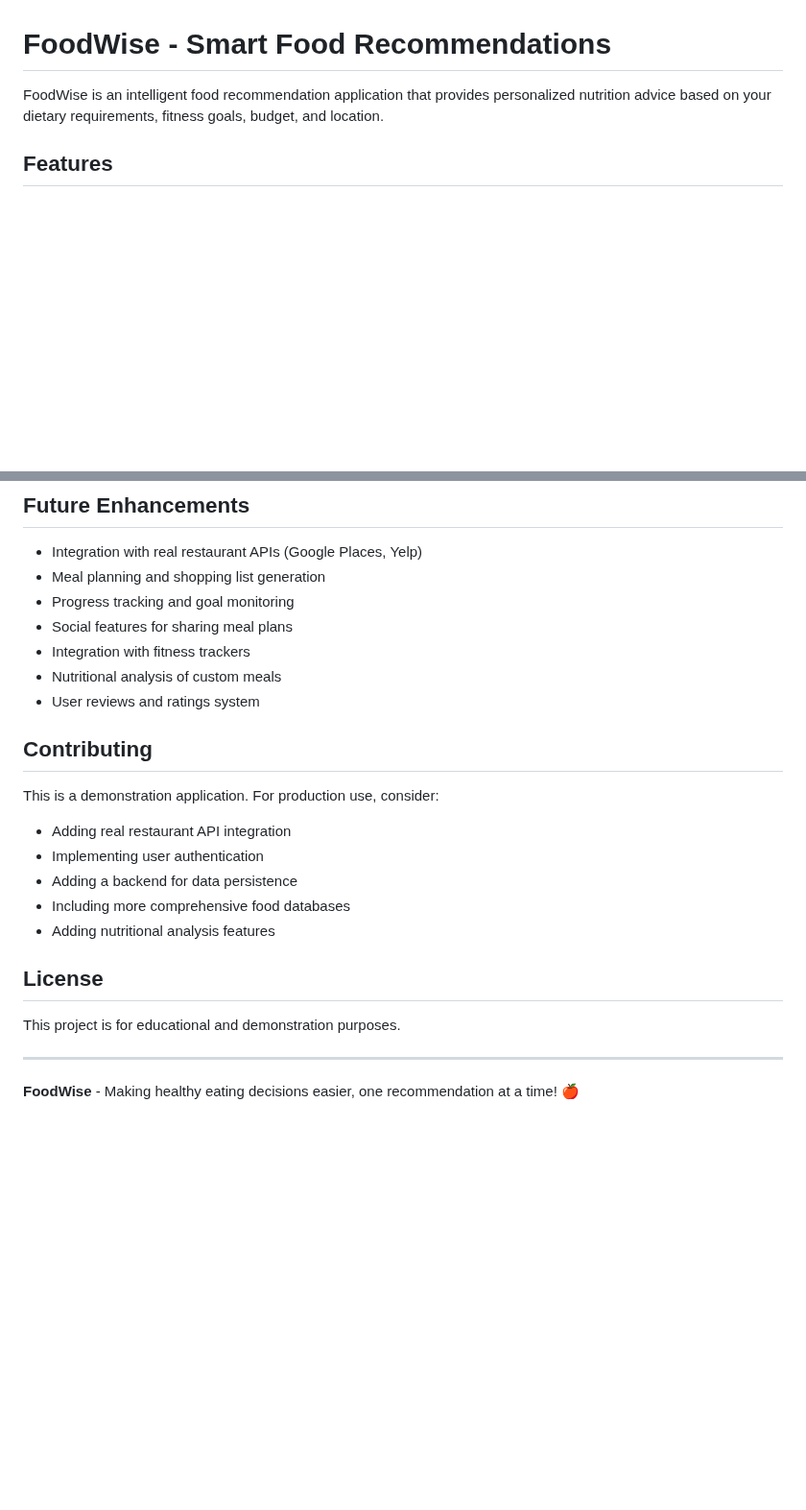
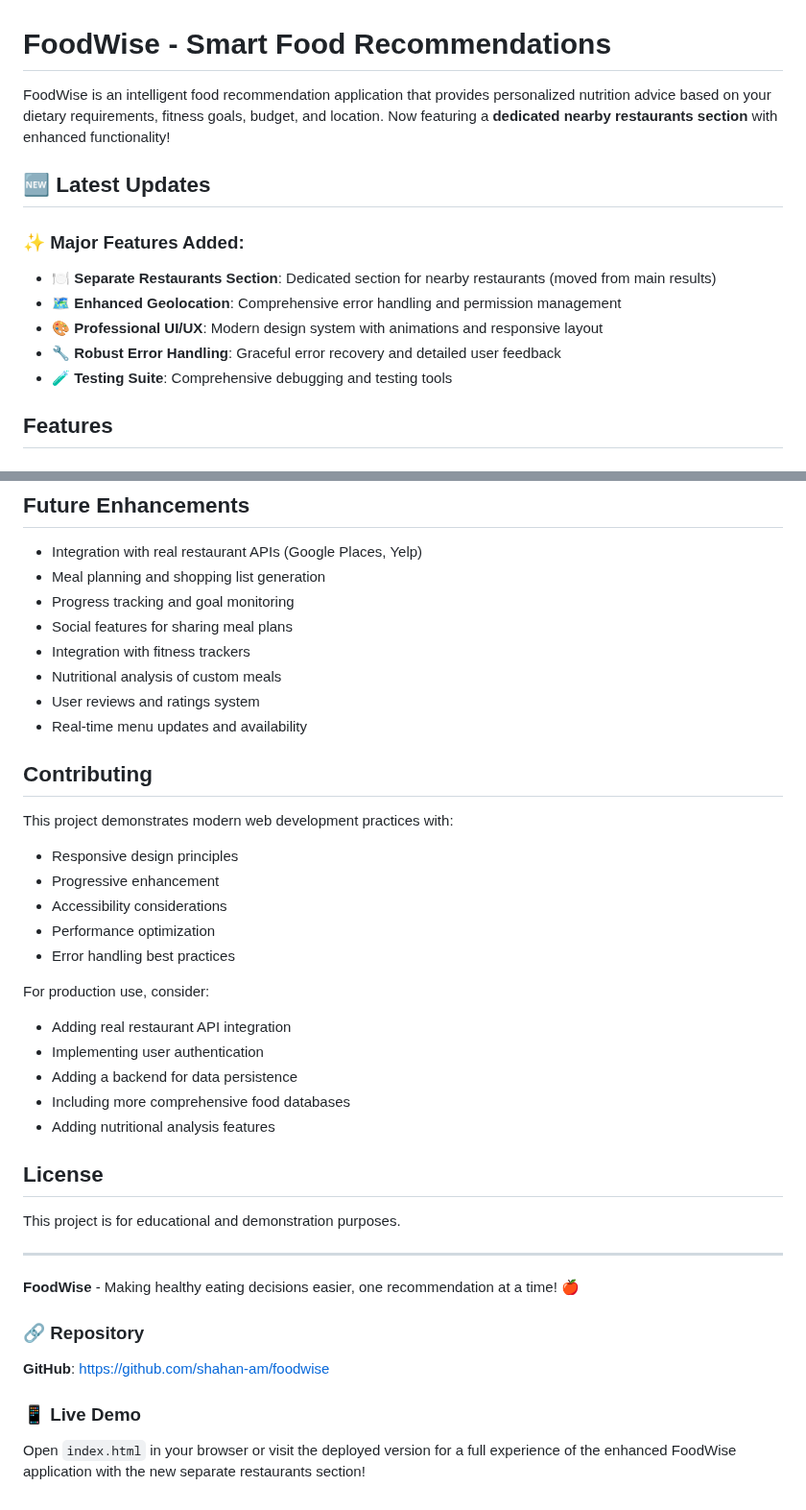
Before and after one commit to shahan-am/foodwise, a Markdown page: README.md, 2 parts joined by grey strips. Shown at 96% size. Drawn GitHub-style; blank space fills up the shorter version.

```diff
--- a/README.md
+++ b/README.md
@@ -1,6 +1,15 @@
 # FoodWise - Smart Food Recommendations
 
-FoodWise is an intelligent food recommendation application that provides personalized nutrition advice based on your dietary requirements, fitness goals, budget, and location.
+FoodWise is an intelligent food recommendation application that provides personalized nutrition advice based on your dietary requirements, fitness goals, budget, and location. Now featuring a **dedicated nearby restaurants section** with enhanced functionality!
+
+## 🆕 Latest Updates
+
+### ✨ Major Features Added:
+- **🍽️ Separate Restaurants Section**: Dedicated section for nearby restaurants (moved from main results)
+- **🗺️ Enhanced Geolocation**: Comprehensive error handling and permission management
+- **🎨 Professional UI/UX**: Modern design system with animations and responsive layout
+- **🔧 Robust Error Handling**: Graceful error recovery and detailed user feedback
+- **🧪 Testing Suite**: Comprehensive debugging and testing tools
 
 ## Features
 
@@ -139,10 +210,18 @@ The application includes realistic demo data for:
 - Integration with fitness trackers
 - Nutritional analysis of custom meals
 - User reviews and ratings system
+- Real-time menu updates and availability
 
 ## Contributing
 
-This is a demonstration application. For production use, consider:
+This project demonstrates modern web development practices with:
+- Responsive design principles
+- Progressive enhancement
+- Accessibility considerations
+- Performance optimization
+- Error handling best practices
+
+For production use, consider:
 - Adding real restaurant API integration
 - Implementing user authentication
 - Adding a backend for data persistence
@@ -156,3 +235,9 @@ This project is for educational and demonstration purposes.
 ---
 
 **FoodWise** - Making healthy eating decisions easier, one recommendation at a time! 🍎
+
+### 🔗 Repository
+**GitHub**: [https://github.com/shahan-am/foodwise](https://github.com/shahan-am/foodwise)
+
+### 📱 Live Demo
+Open `index.html` in your browser or visit the deployed version for a full experience of the enhanced FoodWise application with the new separate restaurants section!
```
Also changed, not shown: other parts of README.md (+79 -17 lines).
